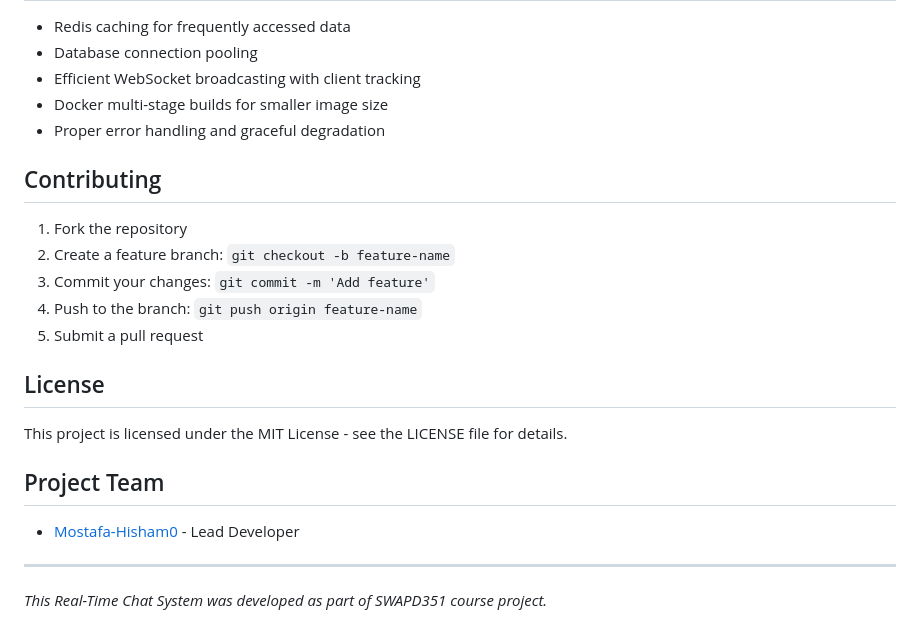
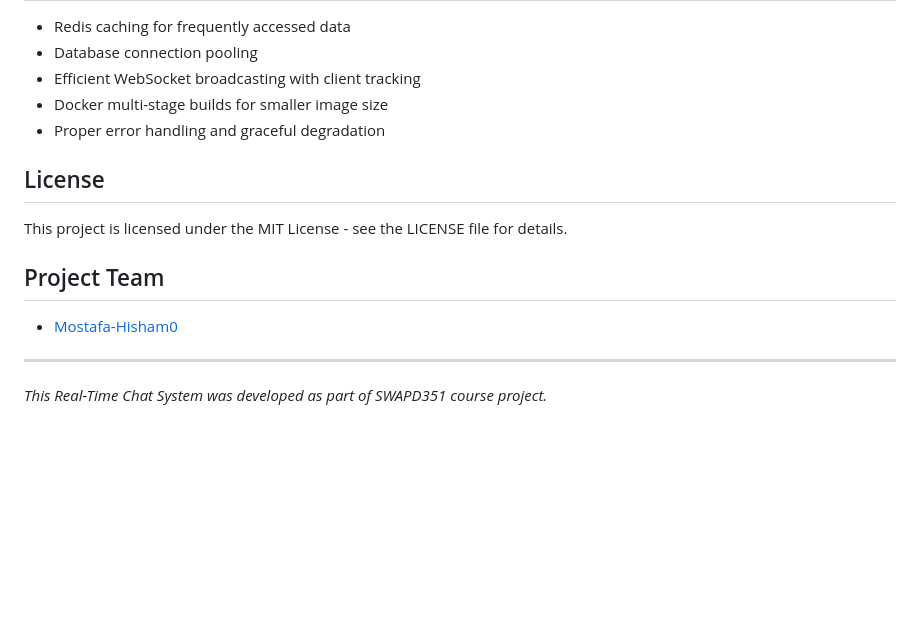
Before and after one commit to Mostafa-Hisham0/SWAPD351-Project, a Markdown page: README.md, the part around the change. Drawn GitHub-style; blank space fills up the shorter version.

```diff
--- a/README.md
+++ b/README.md
@@ -218,21 +218,13 @@ Connect to the WebSocket endpoint at `/ws` with a valid JWT token for real-time
 - Docker multi-stage builds for smaller image size
 - Proper error handling and graceful degradation
 
-## Contributing
-
-1. Fork the repository
-2. Create a feature branch: `git checkout -b feature-name`
-3. Commit your changes: `git commit -m 'Add feature'`
-4. Push to the branch: `git push origin feature-name`
-5. Submit a pull request
-
 ## License
 
 This project is licensed under the MIT License - see the LICENSE file for details.
 
 ## Project Team
 
-- [Mostafa-Hisham0](https://github.com/Mostafa-Hisham0) - Lead Developer
+- [Mostafa-Hisham0](https://github.com/Mostafa-Hisham0)
 
 ---
 
```
